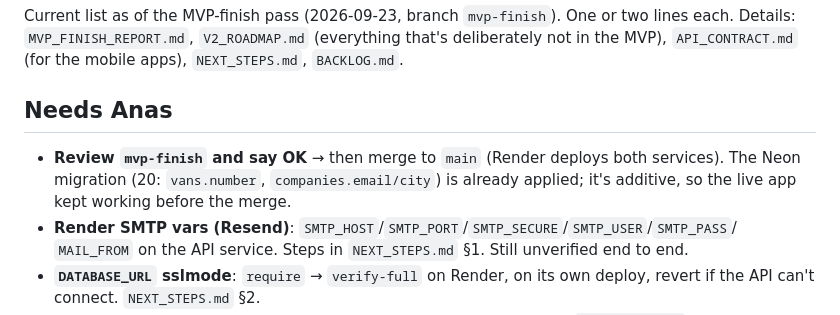
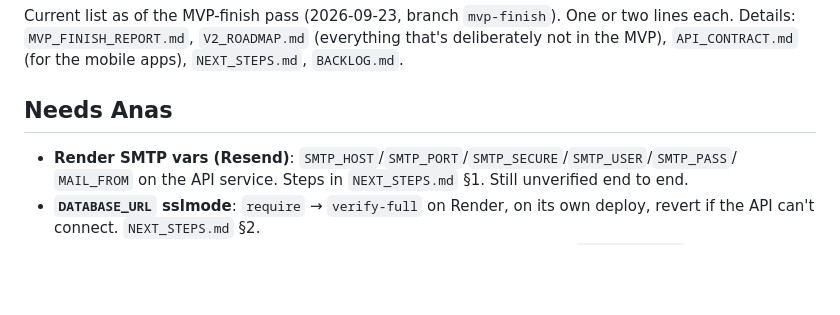
Before and after one commit to SiefAnas/saferoute-tms, a Markdown page: PENDING.md, the part around the change. Drawn GitHub-style; blank space fills up the shorter version.

```diff
--- a/PENDING.md
+++ b/PENDING.md
@@ -5,9 +5,6 @@ Details: `MVP_FINISH_REPORT.md`, `V2_ROADMAP.md` (everything that's deliberately
 `API_CONTRACT.md` (for the mobile apps), `NEXT_STEPS.md`, `BACKLOG.md`.
 
 ## Needs Anas
-- **Review `mvp-finish` and say OK** → then merge to `main` (Render deploys both services). The
-  Neon migration (20: `vans.number`, `companies.email/city`) is already applied; it's additive,
-  so the live app kept working before the merge.
 - **Render SMTP vars (Resend)**: `SMTP_HOST`/`SMTP_PORT`/`SMTP_SECURE`/`SMTP_USER`/`SMTP_PASS`/
   `MAIL_FROM` on the API service. Steps in `NEXT_STEPS.md` §1. Still unverified end to end.
 - **`DATABASE_URL` sslmode**: `require` → `verify-full` on Render, on its own deploy, revert if
```
Also changed, not shown: MVP_FINISH_REPORT.md (+6 -1 lines).
